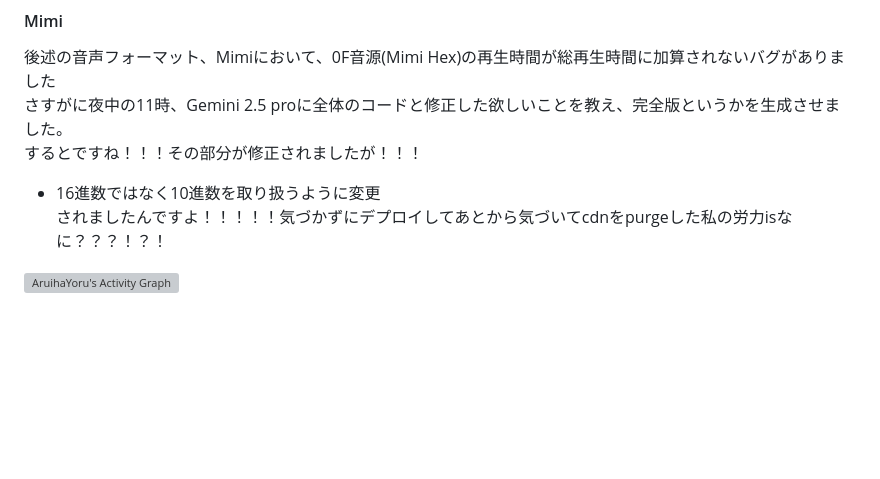
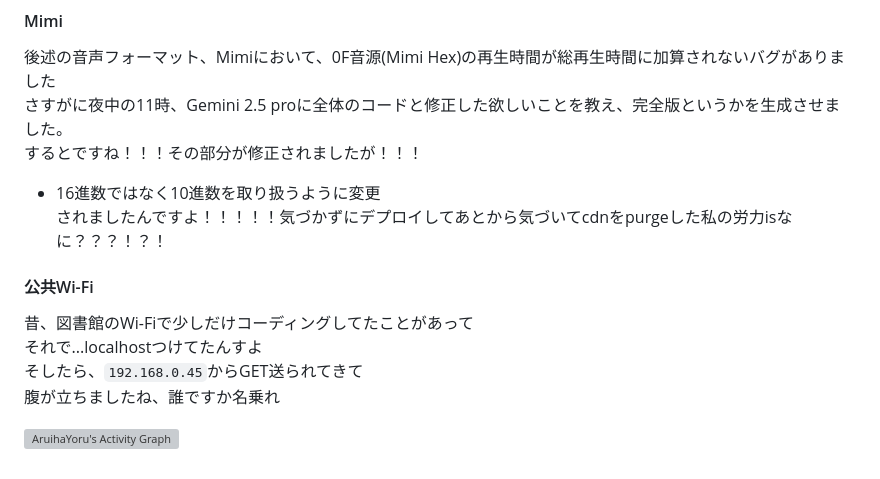
Before and after one commit to AruihaYoru/AruihaYoru, a Markdown page: README.md, the part around the change. Rendered like a GitHub page; blank space fills up the shorter version; grey boxes are pictures that could not be loaded.

```diff
--- a/README.md
+++ b/README.md
@@ -118,6 +118,12 @@
 - 16進数ではなく10進数を取り扱うように変更
 されましたんですよ！！！！！気づかずにデプロイしてあとから気づいてcdnをpurgeした私の労力isなに？？？！？！
 
+#### 公共Wi-Fi
+昔、図書館のWi-Fiで少しだけコーディングしてたことがあって
+それで...localhostつけてたんすよ
+そしたら、`192.168.0.45`からGET送られてきて
+腹が立ちましたね、誰ですか名乗れ
+
 [![AruihaYoru's Activity Graph](https://github-readme-activity-graph.vercel.app/graph?username=AruihaYoru&theme=react-dark)](https://github.com/ashutosh00710/github-readme-activity-graph)
 
 <!--
```
